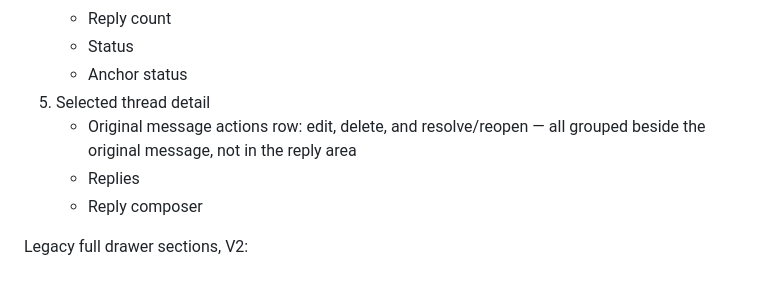
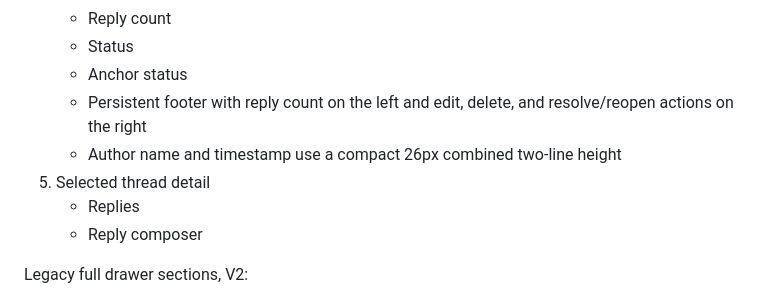
Before and after one commit to eleanorewu/webcomment, a Markdown page: docs/04_DESIGN_SPEC.md, the part around the change. Rendered like a GitHub page.

```diff
--- a/docs/04_DESIGN_SPEC.md
+++ b/docs/04_DESIGN_SPEC.md
@@ -199,8 +199,9 @@ Required comment list sections:
     - Reply count
     - Status
     - Anchor status
+    - Persistent footer with reply count on the left and edit, delete, and resolve/reopen actions on the right
+    - Author name and timestamp use a compact 26px combined two-line height
 5. Selected thread detail
-    - Original message actions row: edit, delete, and resolve/reopen — all grouped beside the original message, not in the reply area
     - Replies
     - Reply composer
 
```
Also changed, not shown: docs/05_COMPONENT_SPEC.md (+4 -0 lines).
